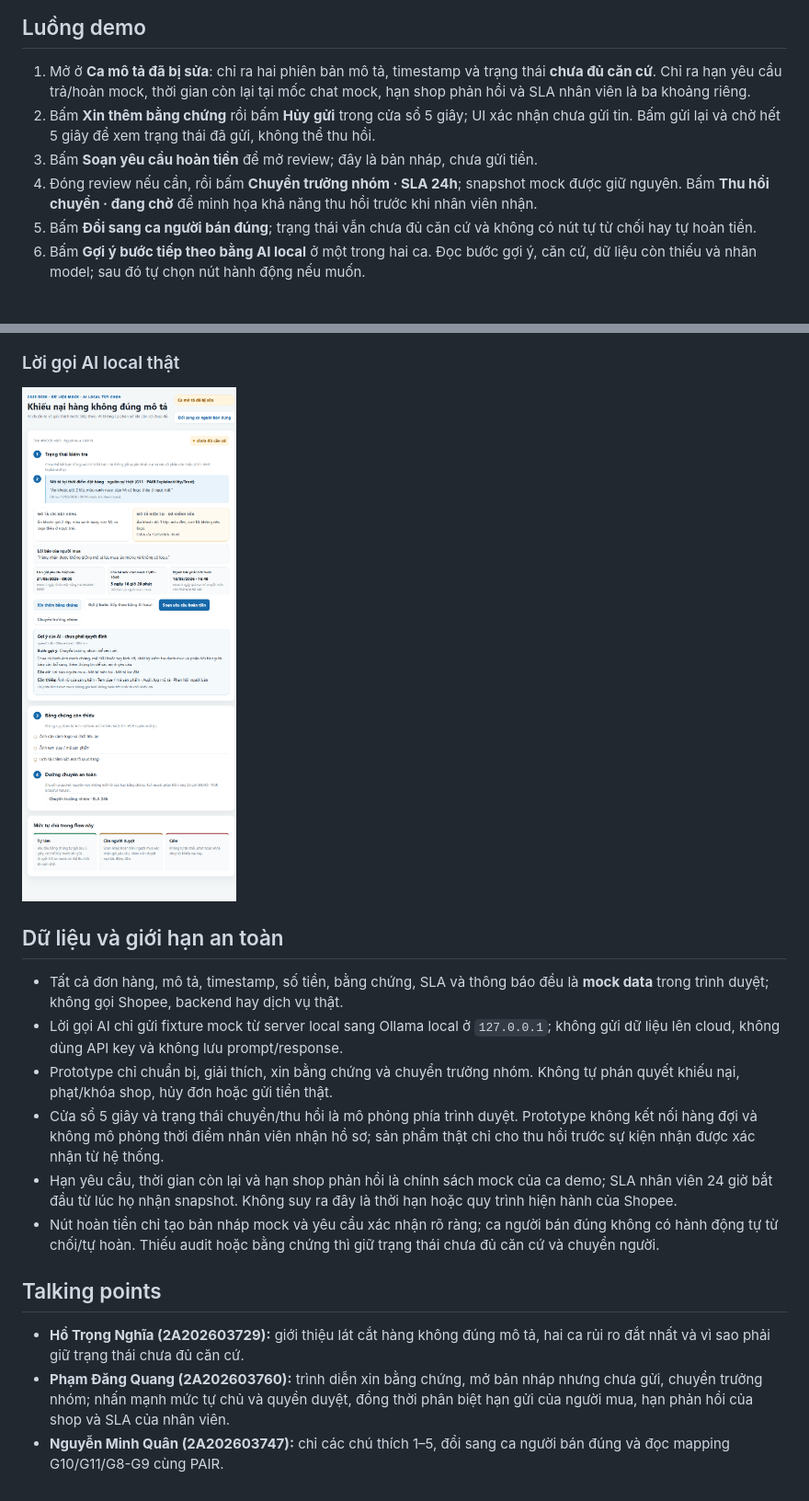
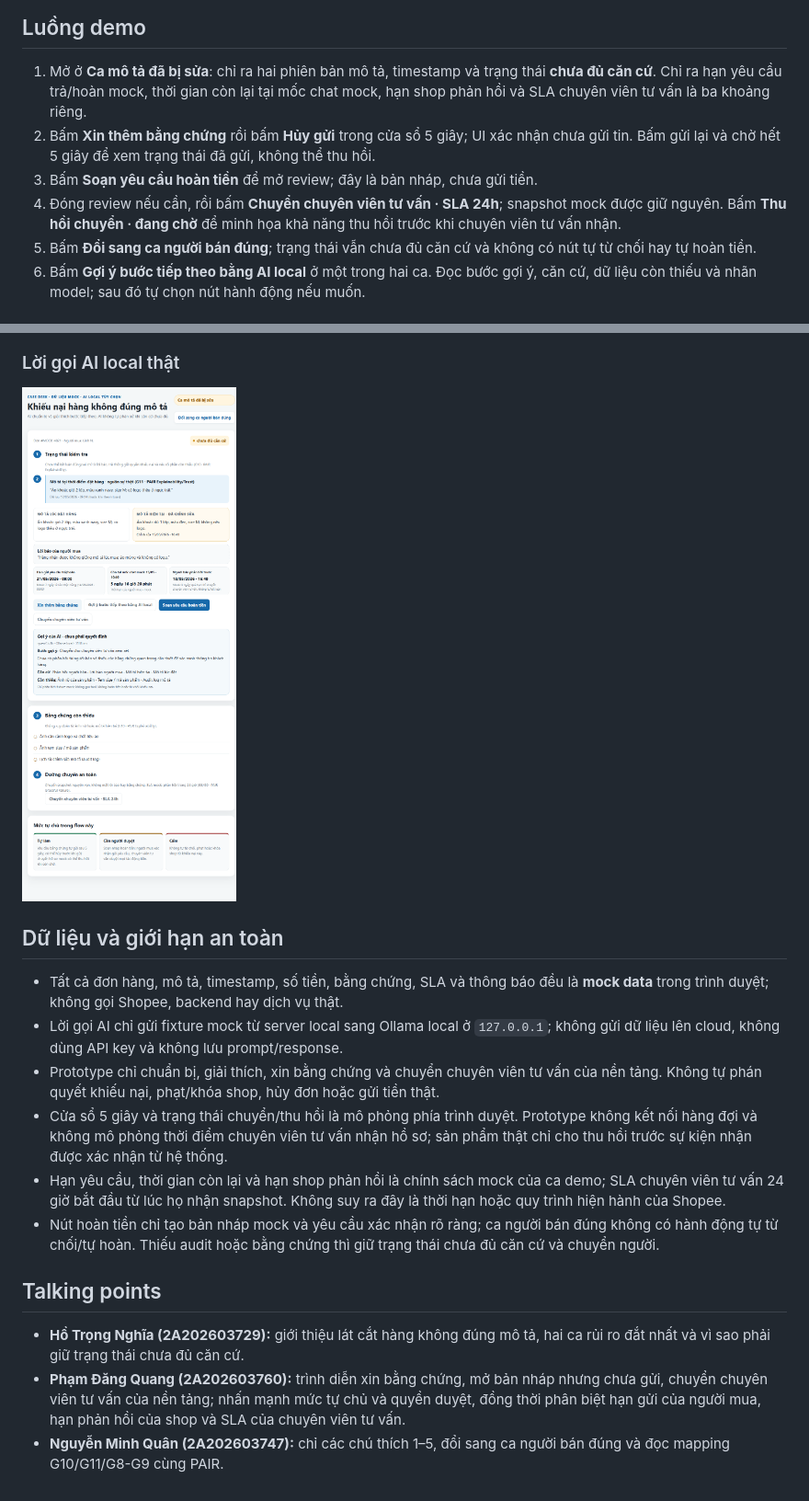
Before and after one commit to Youngboy1609/K5-L3B-Day05-T4-GenG, a Markdown page: prototype/README.md, 2 parts joined by grey strips. Shown at 92% size. GitHub-like rendering; pictures changed too: prototype/evidence-4-ai-recommendation.png.

```diff
--- a/prototype/README.md
+++ b/prototype/README.md
@@ -22,14 +22,14 @@ trang. Dừng bằng `Ctrl+C`.
 
 1. Mở ở **Ca mô tả đã bị sửa**: chỉ ra hai phiên bản mô tả, timestamp và trạng
    thái **chưa đủ căn cứ**. Chỉ ra hạn yêu cầu trả/hoàn mock, thời gian còn lại
-   tại mốc chat mock, hạn shop phản hồi và SLA nhân viên là ba khoảng riêng.
+   tại mốc chat mock, hạn shop phản hồi và SLA chuyên viên tư vấn là ba khoảng riêng.
 2. Bấm **Xin thêm bằng chứng** rồi bấm **Hủy gửi** trong cửa sổ 5 giây; UI xác
    nhận chưa gửi tin. Bấm gửi lại và chờ hết 5 giây để xem trạng thái đã gửi,
    không thể thu hồi.
 3. Bấm **Soạn yêu cầu hoàn tiền** để mở review; đây là bản nháp, chưa gửi tiền.
-4. Đóng review nếu cần, rồi bấm **Chuyển trưởng nhóm · SLA 24h**; snapshot mock
+4. Đóng review nếu cần, rồi bấm **Chuyển chuyên viên tư vấn · SLA 24h**; snapshot mock
    được giữ nguyên. Bấm **Thu hồi chuyển · đang chờ** để minh họa khả năng thu
-   hồi trước khi nhân viên nhận.
+   hồi trước khi chuyên viên tư vấn nhận.
 5. Bấm **Đổi sang ca người bán đúng**; trạng thái vẫn chưa đủ căn cứ và không có
    nút tự từ chối hay tự hoàn tiền.
 6. Bấm **Gợi ý bước tiếp theo bằng AI local** ở một trong hai ca. Đọc bước gợi ý,
@@ -91,13 +91,13 @@ thích 5 nằm cạnh bản nháp và checkbox đang bỏ trống.
   là **mock data** trong trình duyệt; không gọi Shopee, backend hay dịch vụ thật.
 - Lời gọi AI chỉ gửi fixture mock từ server local sang Ollama local ở `127.0.0.1`;
   không gửi dữ liệu lên cloud, không dùng API key và không lưu prompt/response.
-- Prototype chỉ chuẩn bị, giải thích, xin bằng chứng và chuyển trưởng nhóm. Không tự
+- Prototype chỉ chuẩn bị, giải thích, xin bằng chứng và chuyển chuyên viên tư vấn của nền tảng. Không tự
   phán quyết khiếu nại, phạt/khóa shop, hủy đơn hoặc gửi tiền thật.
 - Cửa sổ 5 giây và trạng thái chuyển/thu hồi là mô phỏng phía trình duyệt. Prototype
-  không kết nối hàng đợi và không mô phỏng thời điểm nhân viên nhận hồ sơ; sản phẩm
+  không kết nối hàng đợi và không mô phỏng thời điểm chuyên viên tư vấn nhận hồ sơ; sản phẩm
   thật chỉ cho thu hồi trước sự kiện nhận được xác nhận từ hệ thống.
 - Hạn yêu cầu, thời gian còn lại và hạn shop phản hồi là chính sách mock của ca demo;
-  SLA nhân viên 24 giờ bắt đầu từ lúc họ nhận snapshot. Không suy ra đây là thời hạn
+  SLA chuyên viên tư vấn 24 giờ bắt đầu từ lúc họ nhận snapshot. Không suy ra đây là thời hạn
   hoặc quy trình hiện hành của Shopee.
 - Nút hoàn tiền chỉ tạo bản nháp mock và yêu cầu xác nhận rõ ràng; ca người bán
   đúng không có hành động tự từ chối/tự hoàn. Thiếu audit hoặc bằng chứng thì
@@ -108,7 +108,7 @@ thích 5 nằm cạnh bản nháp và checkbox đang bỏ trống.
 - **Hồ Trọng Nghĩa (2A202603729):** giới thiệu lát cắt hàng không đúng mô tả,
   hai ca rủi ro đắt nhất và vì sao phải giữ trạng thái chưa đủ căn cứ.
 - **Phạm Đăng Quang (2A202603760):** trình diễn xin bằng chứng, mở bản nháp
-  nhưng chưa gửi, chuyển trưởng nhóm; nhấn mạnh mức tự chủ và quyền duyệt, đồng thời
-  phân biệt hạn gửi của người mua, hạn phản hồi của shop và SLA của nhân viên.
+  nhưng chưa gửi, chuyển chuyên viên tư vấn của nền tảng; nhấn mạnh mức tự chủ và quyền duyệt, đồng thời
+  phân biệt hạn gửi của người mua, hạn phản hồi của shop và SLA của chuyên viên tư vấn.
 - **Nguyễn Minh Quân (2A202603747):** chỉ các chú thích 1–5, đổi sang ca người
   bán đúng và đọc mapping G10/G11/G8-G9 cùng PAIR.
```
Also changed, not shown: other parts of prototype/README.md (+3 -3 lines), spec.md (+33 -31 lines), 2 other files.
